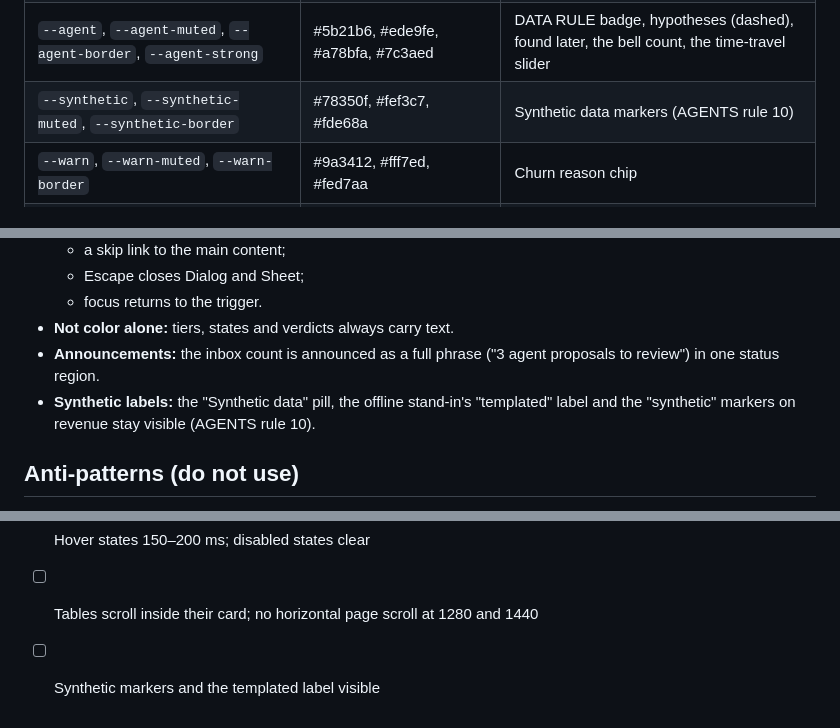
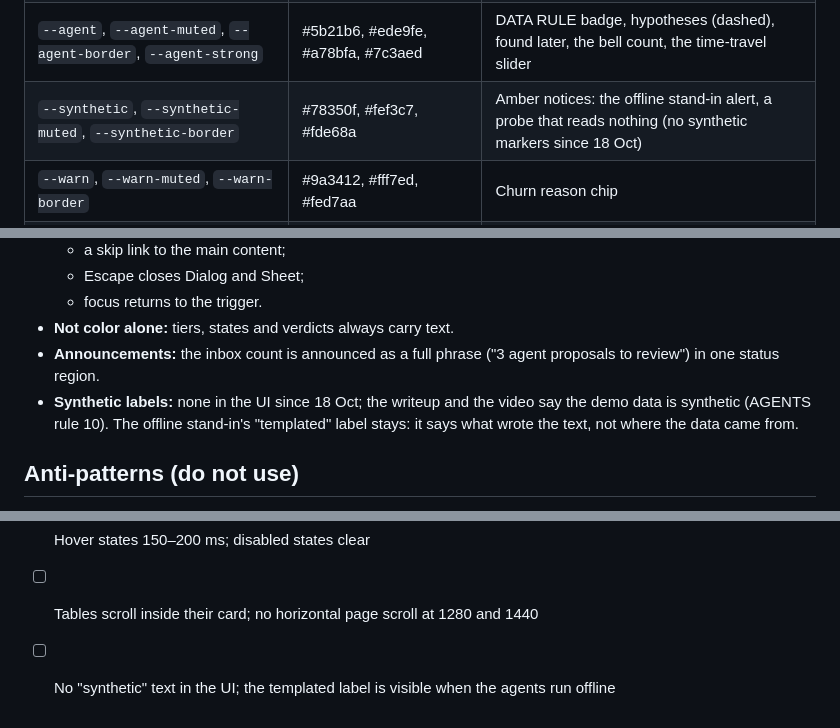
Before and after one commit to anshj0712/gemai-defcon1, a Markdown page: design-system/churn-preventer/MASTER.md, 3 parts joined by grey strips. Drawn GitHub-style.

Commit message:
docs(design-system): no synthetic labels in the UI (AGENTS rule 10)
Co-Authored-By: Claude Opus 5.5 <noreply@anthropic.com>

```diff
--- a/design-system/churn-preventer/MASTER.md
+++ b/design-system/churn-preventer/MASTER.md
@@ -49,7 +49,7 @@ The dashboard's original colors, exposed as shadcn semantic variables (`:root` f
 | `--tier-p0` … `--tier-p3` | #dc2626, #ea580c, #ca8a04, #64748b (white text) | Tier pills; also the visual-check badges |
 | `--kind`, `--kind-muted` | #3730a3, #eef2ff | ELEMENT badge |
 | `--agent`, `--agent-muted`, `--agent-border`, `--agent-strong` | #5b21b6, #ede9fe, #a78bfa, #7c3aed | DATA RULE badge, hypotheses (dashed), found later, the bell count, the time-travel slider |
-| `--synthetic`, `--synthetic-muted`, `--synthetic-border` | #78350f, #fef3c7, #fde68a | Synthetic data markers (AGENTS rule 10) |
+| `--synthetic`, `--synthetic-muted`, `--synthetic-border` | #78350f, #fef3c7, #fde68a | Amber notices: the offline stand-in alert, a probe that reads nothing (no synthetic markers since 18 Oct) |
 | `--warn`, `--warn-muted`, `--warn-border` | #9a3412, #fff7ed, #fed7aa | Churn reason chip |
 | `--success`, `--success-muted`, `--success-strong`, `--success-solid` | #166534, #dcfce7, #22c55e, #16a34a | Approved, live, fixed; the live dot; Visually confirmed |
 | `--info`, `--info-muted`, `--info-border` | #1e40af, #dbeafe, #bfdbfe | Drafts, evidence chips |
@@ -122,7 +122,7 @@ Reduced motion means fewer and gentler, not none. Rises, pops, nudges and the pu
   - focus returns to the trigger.
 - **Not color alone:** tiers, states and verdicts always carry text.
 - **Announcements:** the inbox count is announced as a full phrase ("3 agent proposals to review") in one status region.
-- **Synthetic labels:** the "Synthetic data" pill, the offline stand-in's "templated" label and the "synthetic" markers on revenue stay visible (AGENTS rule 10).
+- **Synthetic labels:** none in the UI since 18 Oct; the writeup and the video say the demo data is synthetic (AGENTS rule 10). The offline stand-in's "templated" label stays: it says what wrote the text, not where the data came from.
 
 ## Anti-patterns (do not use)
 
@@ -145,4 +145,4 @@ Reduced motion means fewer and gentler, not none. Rises, pops, nudges and the pu
 - [ ] `prefers-reduced-motion` removes movement and keeps fades and color feedback
 - [ ] Hover states 150–200 ms; disabled states clear
 - [ ] Tables scroll inside their card; no horizontal page scroll at 1280 and 1440
-- [ ] Synthetic markers and the templated label visible
+- [ ] No "synthetic" text in the UI; the templated label is visible when the agents run offline
```
